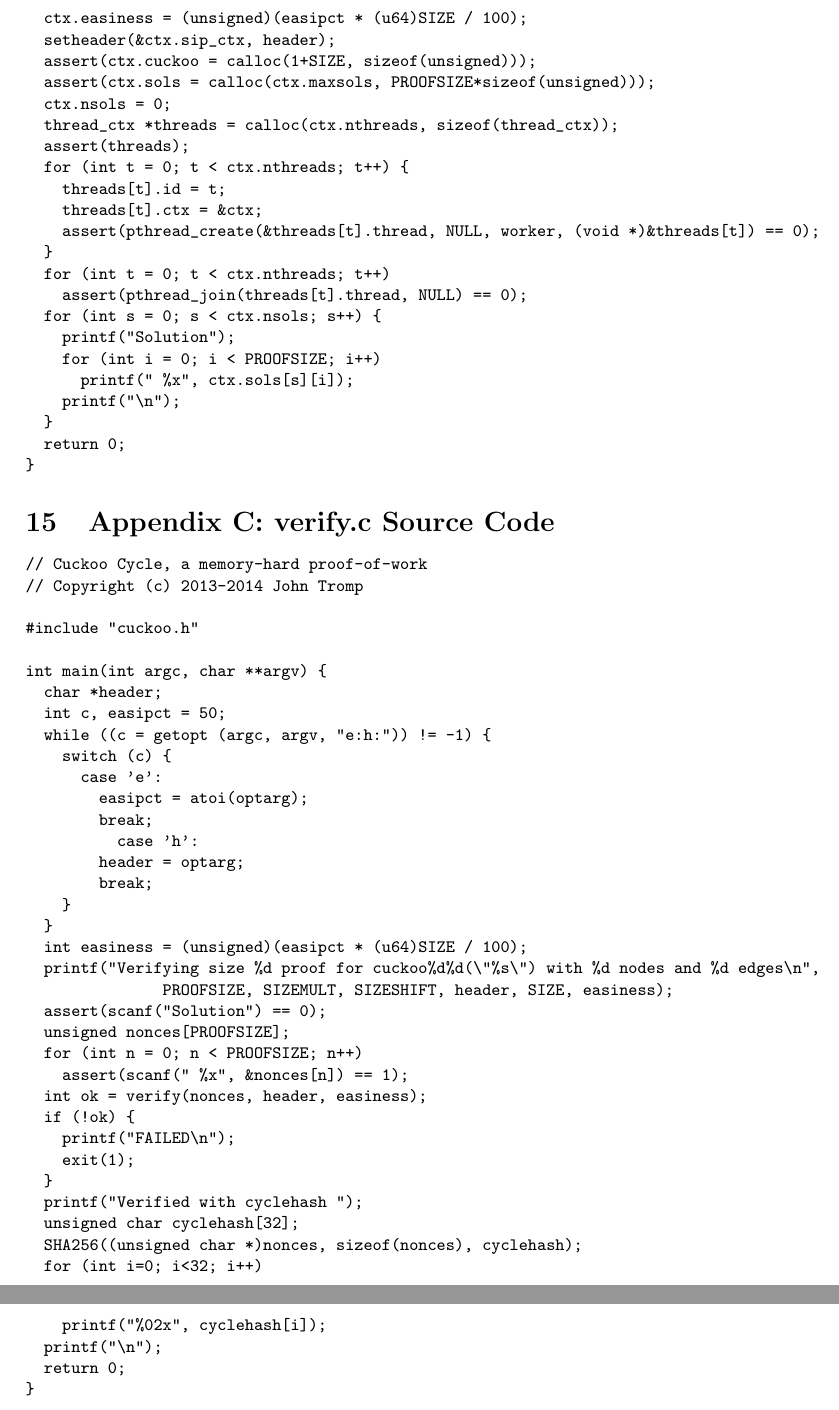
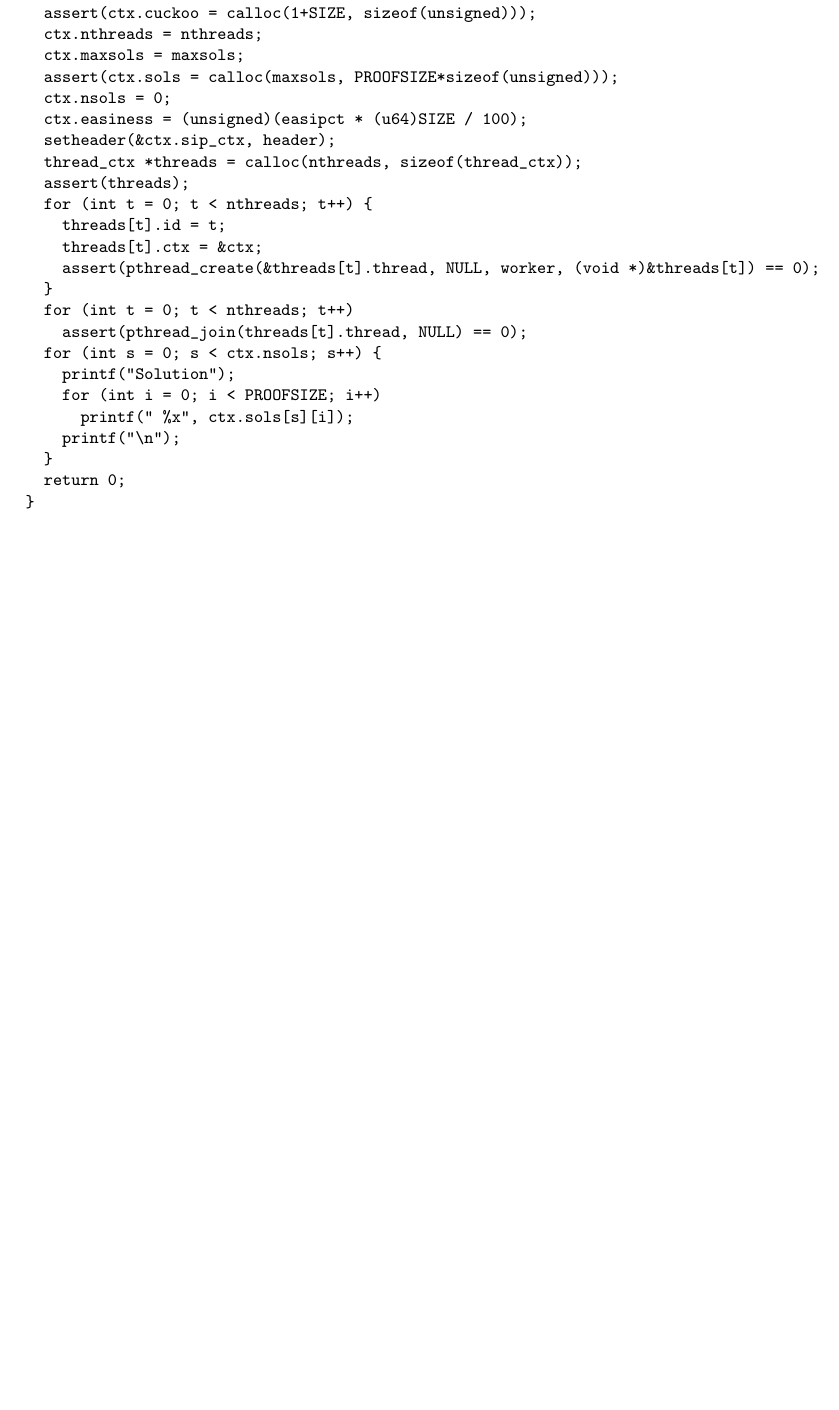
Before and after one commit to tromp/cuckoo, a LaTeX paper (cuckoo.tex): two parts of pages 12 and 13 of 13 before the commit and part of page 12 of 12 after it, the two joined at a grey line, cut so that both start at the same text, the shorter picture padded with empty space. Compiled offline with pdfLaTeX.

Commit message:
eliminate assert from cuckoo.h, add posix flag, and minor refactoring

```diff
--- a/cuckoo.tex
+++ b/cuckoo.tex
@@ -668,12 +666,14 @@ int verify(unsigned nonces[PROOFSIZE], char *header, int easipct) {
 // Copyright (c) 2013-2014 John Tromp
 
 #include "cuckoo.h"
+#include <stdlib.h>
+#include <unistd.h>
+#include <assert.h>
 
 int main(int argc, char **argv) {
   assert(SIZE < 1L<<32);
-  cuckoo_ctx ctx;
-  ctx.nthreads = 1;
-  ctx.maxsols = 8;
+  int nthreads = 1;
+  int maxsols = 8;
   char *header = "";
   int c, easipct = 50;
   while ((c = getopt (argc, argv, "e:h:m:t:")) != -1) {
@@ -685,10 +685,10 @@ int main(int argc, char **argv) {
         header = optarg;
         break;
       case 'm':
-        ctx.maxsols = atoi(optarg);
+        maxsols = atoi(optarg);
         break;
       case 't':
-        ctx.nthreads = atoi(optarg);
+        nthreads = atoi(optarg);
         break;
     }
   }
@@ -695,3 +696 @@ int main(int argc, char **argv) {
   printf("Looking for %d-cycle on cuckoo%d%d(\"%s\") with %d%% edges and %d threads\n",
-               PROOFSIZE, SIZEMULT, SIZESHIFT, header, easipct, ctx.nthreads);
-  assert(easipct >= 0 && easipct <= 100);
@@ -698,16 +700,17 @@ int main(int argc, char **argv) {
+  ctx.nthreads = nthreads;
+  ctx.maxsols = maxsols;
+  assert(ctx.sols = calloc(maxsols, PROOFSIZE*sizeof(unsigned)));
+  ctx.nsols = 0;
   ctx.easiness = (unsigned)(easipct * (u64)SIZE / 100);
   setheader(&ctx.sip_ctx, header);
-  assert(ctx.cuckoo = calloc(1+SIZE, sizeof(unsigned)));
-  assert(ctx.sols = calloc(ctx.maxsols, PROOFSIZE*sizeof(unsigned)));
-  ctx.nsols = 0;
-  thread_ctx *threads = calloc(ctx.nthreads, sizeof(thread_ctx));
+  thread_ctx *threads = calloc(nthreads, sizeof(thread_ctx));
   assert(threads);
-  for (int t = 0; t < ctx.nthreads; t++) {
+  for (int t = 0; t < nthreads; t++) {
     threads[t].id = t;
     threads[t].ctx = &ctx;
     assert(pthread_create(&threads[t].thread, NULL, worker, (void *)&threads[t]) == 0);
   }
-  for (int t = 0; t < ctx.nthreads; t++)
+  for (int t = 0; t < nthreads; t++)
     assert(pthread_join(threads[t].thread, NULL) == 0);
   for (int s = 0; s < ctx.nsols; s++) {
     printf("Solution");
@@ -719,47 +722,50 @@ int main(int argc, char **argv) {
 }
 \end{verbatim}
 
-\section{Appendix C: verify.c Source Code}
-\footnotesize
-\begin{verbatim}
-// Cuckoo Cycle, a memory-hard proof-of-work
-// Copyright (c) 2013-2014 John Tromp
-
-#include "cuckoo.h"
-
-int main(int argc, char **argv) {
-  char *header;
-  int c, easipct = 50;
-  while ((c = getopt (argc, argv, "e:h:")) != -1) {
-    switch (c) {
-      case 'e':
-        easipct = atoi(optarg);
-        break;
-          case 'h':
-        header = optarg;
-        break;
-    }
-  }
-  int easiness = (unsigned)(easipct * (u64)SIZE / 100);
-  printf("Verifying size %d proof for cuckoo%d%d(\"%s\") with %d nodes and %d edges\n",
-               PROOFSIZE, SIZEMULT, SIZESHIFT, header, SIZE, easiness);
-  assert(scanf("Solution") == 0);
-  unsigned nonces[PROOFSIZE];
-  for (int n = 0; n < PROOFSIZE; n++)
-    assert(scanf(" %x", &nonces[n]) == 1);
-  int ok = verify(nonces, header, easiness);
-  if (!ok) {
-    printf("FAILED\n");
-    exit(1);
-  }
-  printf("Verified with cyclehash ");
-  unsigned char cyclehash[32];
-  SHA256((unsigned char *)nonces, sizeof(nonces), cyclehash);
-  for (int i=0; i<32; i++)
-    printf("%02x", cyclehash[i]);
-  printf("\n");
-  return 0;
-}
-\end{verbatim}
+% \section{Appendix C: verify.c Source Code}
+% \footnotesize
+% \begin{verbatim}
+% // Cuckoo Cycle, a memory-hard proof-of-work
+% // Copyright (c) 2013-2014 John Tromp
+%
+% #include "cuckoo.h"
+% #include <stdlib.h>
+% #include <unistd.h>
+% #include <assert.h>
+%
+% int main(int argc, char **argv) {
+%   char *header = "";
+%   int c, easipct = 50;
+%   while ((c = getopt (argc, argv, "e:h:")) != -1) {
+%     switch (c) {
+%       case 'e':
+%         easipct = atoi(optarg);
+%         break;
+%           case 'h':
+%         header = optarg;
+%         break;
+%     }
+%   }
+%   int easiness = (unsigned)(easipct * (u64)SIZE / 100);
+%   printf("Verifying size %d proof for cuckoo%d%d(\"%s\") with %d nodes and %d edges\n",
+%                PROOFSIZE, SIZEMULT, SIZESHIFT, header, SIZE, easiness);
+%   assert(scanf("Solution") == 0);
+%   unsigned nonces[PROOFSIZE];
+%   for (int n = 0; n < PROOFSIZE; n++)
+%     assert(scanf(" %x", &nonces[n]) == 1);
+%   int ok = verify(nonces, header, easiness);
+%   if (!ok) {
+%     printf("FAILED\n");
+%     exit(1);
+%   }
+%   printf("Verified with cyclehash ");
+%   unsigned char cyclehash[32];
+%   SHA256((unsigned char *)nonces, sizeof(nonces), cyclehash);
+%   for (int i=0; i<32; i++)
+%     printf("%02x", cyclehash[i]);
+%   printf("\n");
+%   return 0;
+% }
+% \end{verbatim}
 
 \end{document}
```
Also changed, not shown: Makefile, cuckoo.pdf, cuckoo.tex (22 more changed lines), 3 other files.
